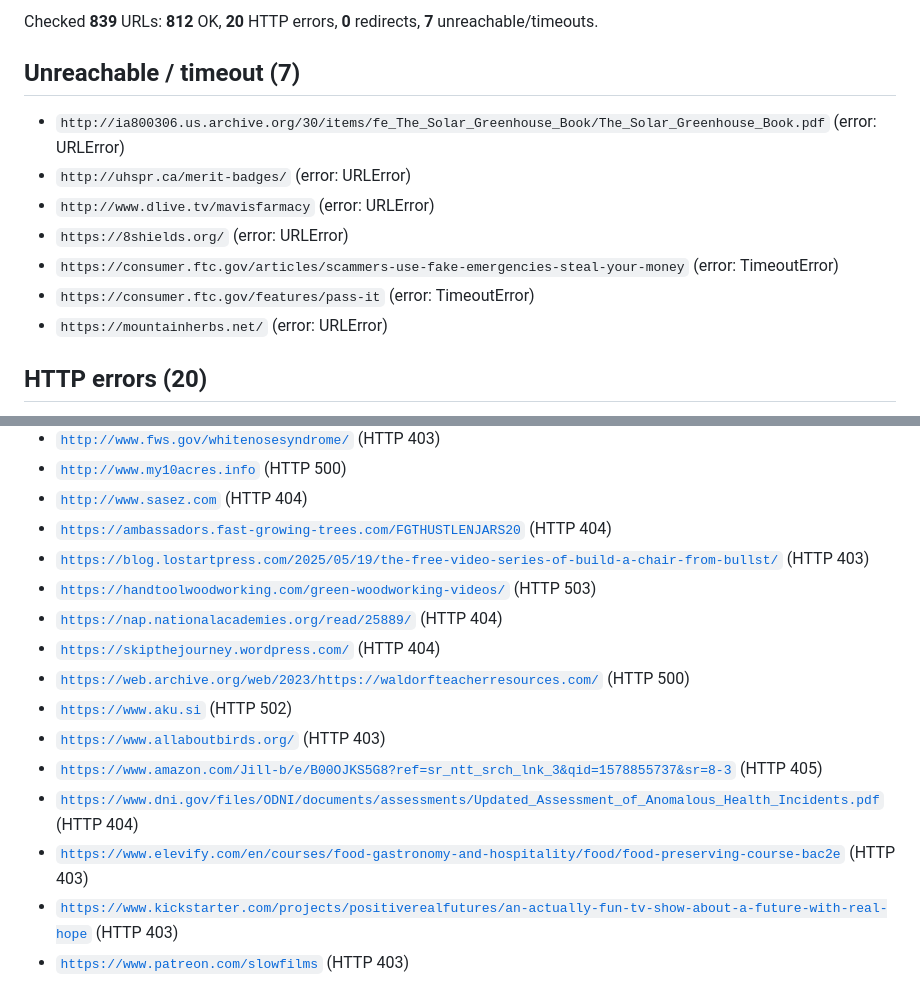
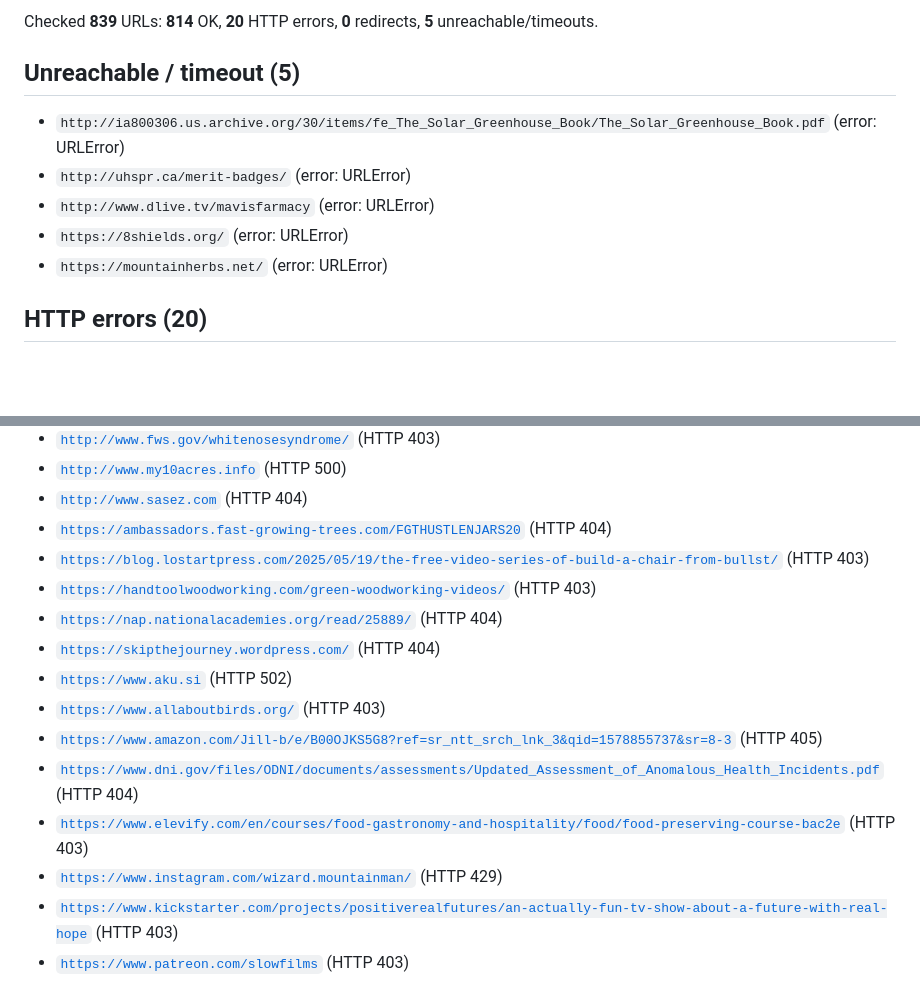
Before and after one commit to Focusingpulse/permies-skip-pep-data, a Markdown page: village-link-report.md, 2 parts joined by grey strips. Rendered like a GitHub page; blank space fills up the shorter version.

Commit message:
Village maintenance: link report update
Link check: 839 URLs checked
- 814 OK
- 20 HTTP errors (403/404/429/500)
- 5 unreachable/timeouts

No code fixes needed this run.

👾 Generated with [Letta Code](https://letta.com)

Co-Authored-By: Letta Code <noreply@letta.com>

```diff
--- a/village-link-report.md
+++ b/village-link-report.md
@@ -2,14 +2,12 @@
 
-Checked **839** URLs: **812** OK, **20** HTTP errors, **0** redirects, **7** unreachable/timeouts.
+Checked **839** URLs: **814** OK, **20** HTTP errors, **0** redirects, **5** unreachable/timeouts.
 
-## Unreachable / timeout (7)
+## Unreachable / timeout (5)
 
 - `http://ia800306.us.archive.org/30/items/fe_The_Solar_Greenhouse_Book/The_Solar_Greenhouse_Book.pdf`  (error: URLError)
 - `http://uhspr.ca/merit-badges/`  (error: URLError)
 - `http://www.dlive.tv/mavisfarmacy`  (error: URLError)
 - `https://8shields.org/`  (error: URLError)
-- `https://consumer.ftc.gov/articles/scammers-use-fake-emergencies-steal-your-money`  (error: TimeoutError)
-- `https://consumer.ftc.gov/features/pass-it`  (error: TimeoutError)
 - `https://mountainherbs.net/`  (error: URLError)
 
 ## HTTP errors (20)
@@ -23,15 +21,15 @@ Checked **839** URLs: **812** OK, **20** HTTP errors, **0** redirects, **7** unr
 - [`http://www.sasez.com`](http://www.sasez.com)  (HTTP 404)
 - [`https://ambassadors.fast-growing-trees.com/FGTHUSTLENJARS20`](https://ambassadors.fast-growing-trees.com/FGTHUSTLENJARS20)  (HTTP 404)
 - [`https://blog.lostartpress.com/2025/05/19/the-free-video-series-of-build-a-chair-from-bullst/`](https://blog.lostartpress.com/2025/05/19/the-free-video-series-of-build-a-chair-from-bullst/)  (HTTP 403)
-- [`https://handtoolwoodworking.com/green-woodworking-videos/`](https://handtoolwoodworking.com/green-woodworking-videos/)  (HTTP 503)
+- [`https://handtoolwoodworking.com/green-woodworking-videos/`](https://handtoolwoodworking.com/green-woodworking-videos/)  (HTTP 403)
 - [`https://nap.nationalacademies.org/read/25889/`](https://nap.nationalacademies.org/read/25889/)  (HTTP 404)
 - [`https://skipthejourney.wordpress.com/`](https://skipthejourney.wordpress.com/)  (HTTP 404)
-- [`https://web.archive.org/web/2023/https://waldorfteacherresources.com/`](https://web.archive.org/web/2023/https://waldorfteacherresources.com/)  (HTTP 500)
 - [`https://www.aku.si`](https://www.aku.si)  (HTTP 502)
 - [`https://www.allaboutbirds.org/`](https://www.allaboutbirds.org/)  (HTTP 403)
 - [`https://www.amazon.com/Jill-b/e/B00OJKS5G8?ref=sr_ntt_srch_lnk_3&qid=1578855737&sr=8-3`](https://www.amazon.com/Jill-b/e/B00OJKS5G8?ref=sr_ntt_srch_lnk_3&qid=1578855737&sr=8-3)  (HTTP 405)
 - [`https://www.dni.gov/files/ODNI/documents/assessments/Updated_Assessment_of_Anomalous_Health_Incidents.pdf`](https://www.dni.gov/files/ODNI/documents/assessments/Updated_Assessment_of_Anomalous_Health_Incidents.pdf)  (HTTP 404)
 - [`https://www.elevify.com/en/courses/food-gastronomy-and-hospitality/food/food-preserving-course-bac2e`](https://www.elevify.com/en/courses/food-gastronomy-and-hospitality/food/food-preserving-course-bac2e)  (HTTP 403)
+- [`https://www.instagram.com/wizard.mountainman/`](https://www.instagram.com/wizard.mountainman/)  (HTTP 429)
 - [`https://www.kickstarter.com/projects/positiverealfutures/an-actually-fun-tv-show-about-a-future-with-real-hope`](https://www.kickstarter.com/projects/positiverealfutures/an-actually-fun-tv-show-about-a-future-with-real-hope)  (HTTP 403)
 - [`https://www.patreon.com/slowfilms`](https://www.patreon.com/slowfilms)  (HTTP 403)
 
```
Also changed, not shown: other parts of village-link-report.md (+1 -1 lines).
